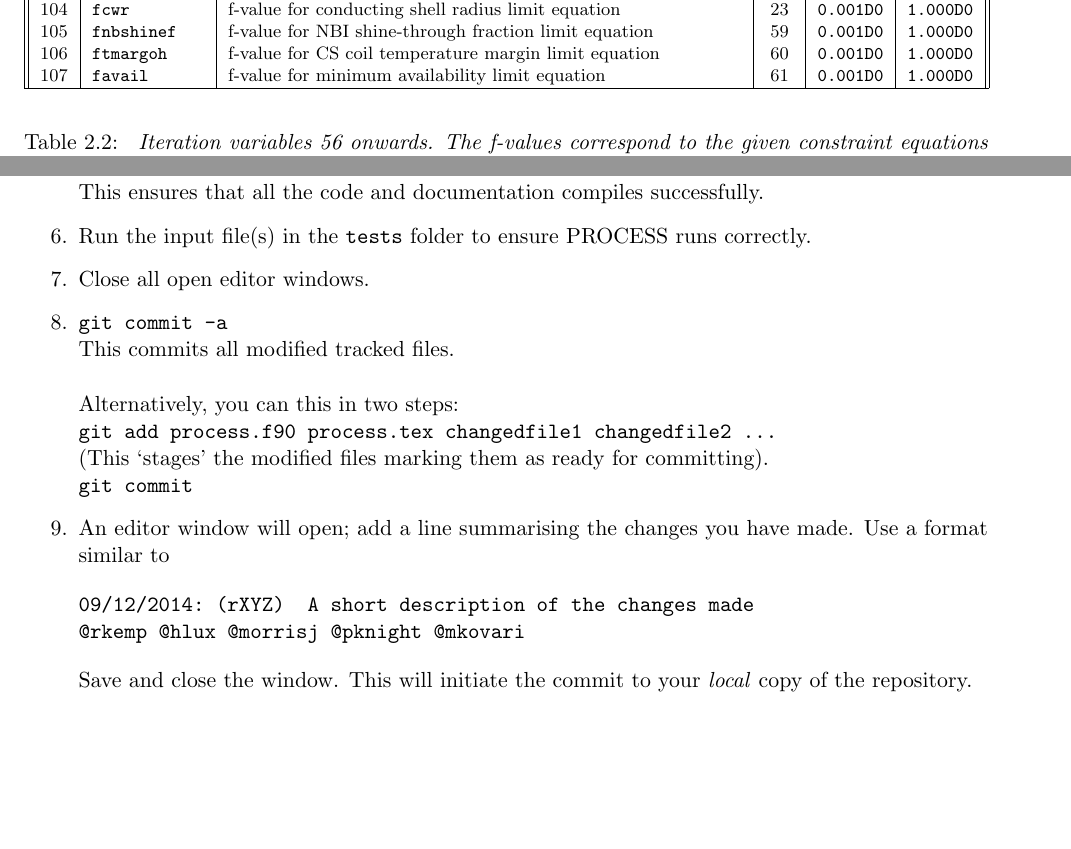
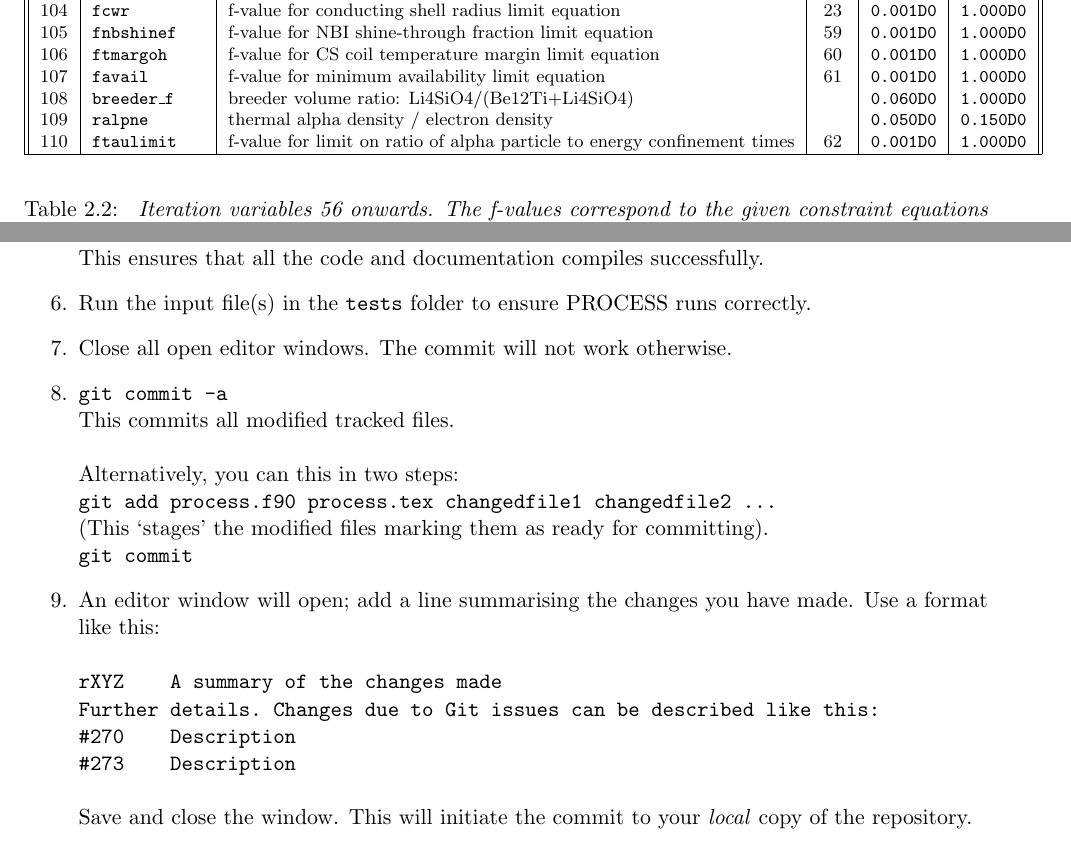
Before and after one commit to griffda/PROCESS-, a LaTeX thesis (process.tex, which reads UserGuide_Chapter2.tex, UserGuide_Chapter7.tex): two parts of pages 18 and 112 of 140, joined at a grey line, cut so that both start at the same text, the shorter picture padded with empty space. Compiled offline with pdfLaTeX.

Commit message:
GIT 404  #256 There is now a warning in the output file and to the terminal if the sweep variable is also an iteration variable.          #270 Quantities listed in standard format are labelled as follows in columns 112-114:               ITV : Active iteration variable (in any output blocks)               OP  : Calculated output quantity          Tweaked OUT.DAT in a few places.          #213 Make helium content an iteration variable and constrain tauP/tauE

```diff
--- a/UserGuide_Chapter2.tex
+++ b/UserGuide_Chapter2.tex
@@ -450,6 +450,9 @@ no. & variable name     & description
 105 & \texttt{fnbshinef}& f-value for NBI shine-through fraction limit equation   & 59  & \texttt{0.001D0} & \texttt{1.000D0} \\
 106 & \texttt{ftmargoh} & f-value for CS coil temperature margin limit equation   & 60  & \texttt{0.001D0} & \texttt{1.000D0} \\
 107 & \texttt{favail}   & f-value for minimum availability limit equation         & 61  & \texttt{0.001D0} & \texttt{1.000D0} \\
+108 & \texttt{breeder\_f}& breeder volume ratio: Li4SiO4/(Be12Ti+Li4SiO4)          &     & \texttt{0.060D0} & \texttt{1.000D0} \\
+109 & \texttt{ralpne}   & thermal alpha density / electron density                &     & \texttt{0.050D0} & \texttt{0.150D0} \\
+110 & \texttt{ftaulimit}& f-value for limit on ratio of alpha particle to energy confinement times & 62  & \texttt{0.001D0} & \texttt{1.000D0} \\
 \hline
 \end{tabular}
 \end{center}
--- a/UserGuide_Chapter7.tex
+++ b/UserGuide_Chapter7.tex
@@ -330,7 +330,7 @@ This ensures that all the code and documentation compiles successfully.
 \item Run the input file(s) in the \texttt{tests} folder to ensure PROCESS runs correctly.
 
 \item
-Close all open editor windows.
+Close all open editor windows.  The commit will not work otherwise.
 
 \item   \texttt{git commit -a} \\
   This commits all modified tracked files.\\
@@ -340,10 +340,12 @@ Close all open editor windows.
   (This `stages' the modified files marking them as ready for committing).  \\
   \texttt{git commit}
 
-\item An editor window will open; add a line summarising the changes you have made.  Use a format similar to
+\item An editor window will open; add a line summarising the changes you have made.  Use a format like this:
 \begin{verbatim}
-09/12/2014: (rXYZ)  A short description of the changes made
-@rkemp @hlux @morrisj @pknight @mkovari
+rXYZ    A summary of the changes made
+Further details. Changes due to Git issues can be described like this:
+#270    Description
+#273    Description
 \end{verbatim}
 Save and close the window. This will initiate the commit to your \textit{local}\ copy of the repository.
 
--- a/process.tex
+++ b/process.tex
@@ -37,9 +37,9 @@
 %%%%%%%%%%%%%%%%%%%%%%%%%%%%%%%%%%%%%%%%%%%%%%%
 % Add here the date of the latest change and the code revision number
 \newcommand{\version}{
-24 July 2015
+6 August 2015
 \hfill
-PROCESS version: r402
+PROCESS version: r404
 }
 %%%%%%%%%%%%%%%%%%%%%%%%%%%%%%%%%%%%%%%%%%%%%%%
 
```
Also changed, not shown: UserGuide_Chapter2.tex (2 more changed lines), 13 other files.
